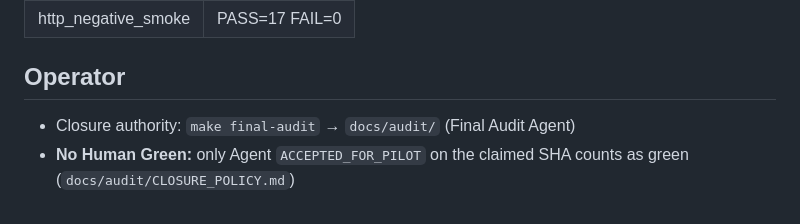
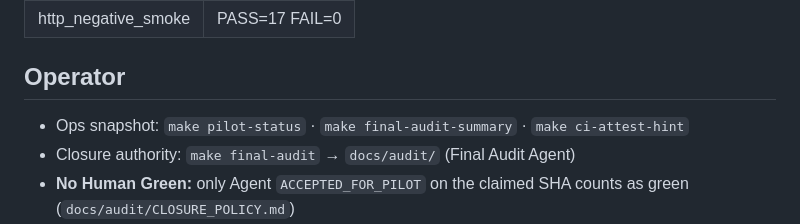
Before and after one commit to 1alirezabahramian/talamala, a Markdown page: docs/00-master/CURRENT_STATE.md, the part around the change. Rendered like a GitHub page.

Commit message:
docs(pilot): expose safe status commands

```diff
--- a/docs/00-master/CURRENT_STATE.md
+++ b/docs/00-master/CURRENT_STATE.md
@@ -27,6 +27,7 @@ Do not bump VERSION merely for ops/docs.
 | http_negative_smoke | PASS=17 FAIL=0 |
 
 ## Operator
+- Ops snapshot: `make pilot-status` · `make final-audit-summary` · `make ci-attest-hint`
 - Closure authority: `make final-audit` → `docs/audit/` (Final Audit Agent)
 - **No Human Green:** only Agent `ACCEPTED_FOR_PILOT` on the claimed SHA counts as green (`docs/audit/CLOSURE_POLICY.md`)
 - App: `make help` · `make info` · `make check` · `make serve`
```
